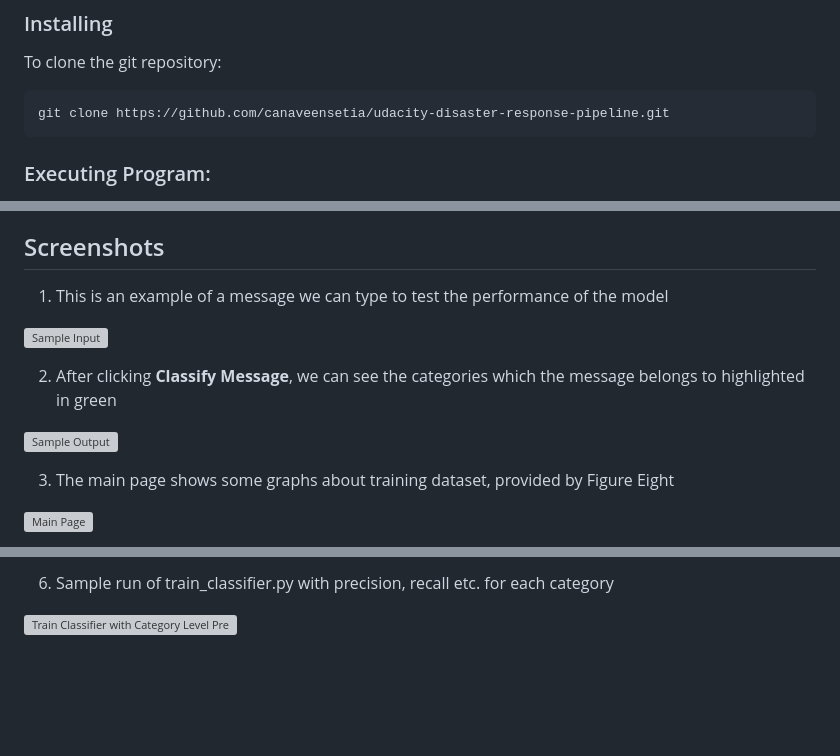
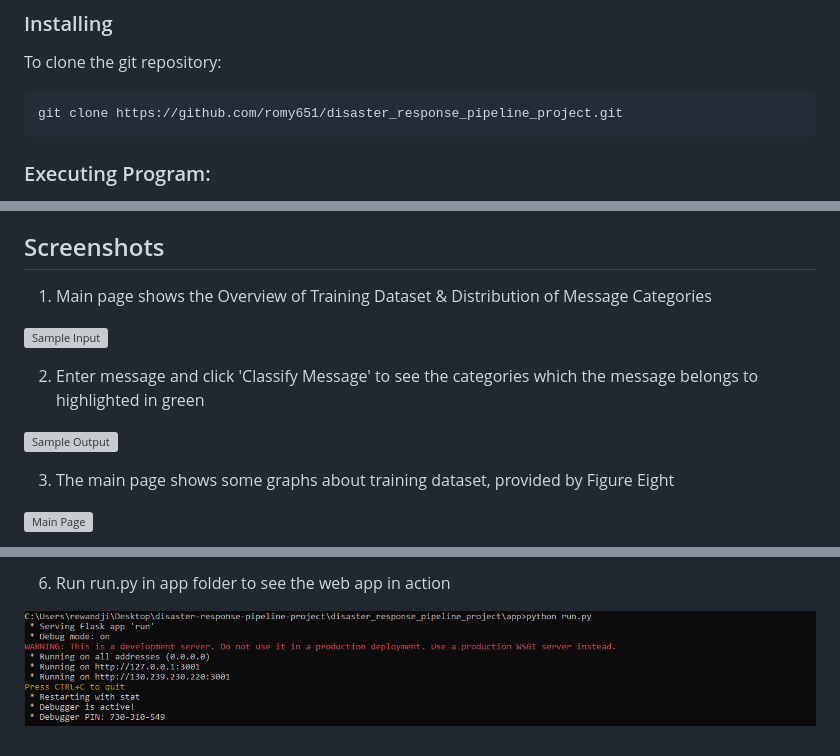
Before and after one commit to romy651/disaster_response_pipeline_project, a Markdown page: README.md, 3 parts joined by grey strips. Rendered like a GitHub page; pictures changed too: screenshots/run.png (added); blank space fills up the shorter version; grey boxes are pictures that could not be loaded.

````diff
--- a/README.md
+++ b/README.md
@@ -42,7 +42,7 @@ The project consists of three main components:
 ### Installing
 To clone the git repository:
 ```
-git clone https://github.com/canaveensetia/udacity-disaster-response-pipeline.git
+git clone https://github.com/romy651/disaster_response_pipeline_project.git
 ```
 <a name="execution"></a>
 ### Executing Program:
@@ -95,5 +95,5 @@ You can use **ML Pipeline Preparation Notebook** to re-train the model or tune i
 <a name="screenshots"></a>
 ## Screenshots
 
-1. This is an example of a message we can type to test the performance of the model
+1. Main page shows the Overview of Training Dataset & Distribution of Message Categories
 
@@ -101,3 +101,3 @@ You can use **ML Pipeline Preparation Notebook** to re-train the model or tune i
 
-2. After clicking **Classify Message**, we can see the categories which the message belongs to highlighted in green
+2. Enter message and click 'Classify Message' to see the categories which the message belongs to highlighted in green
 
@@ -117,4 +118,4 @@ You can use **ML Pipeline Preparation Notebook** to re-train the model or tune i
 
-6. Sample run of train_classifier.py with precision, recall etc. for each category
+6. Run run.py in app folder to see the web app in action
 
-![Train Classifier with Category Level Precision Recall](screenshots/train_classifier_category_precision_recall.png)
+![Exute run.py](screenshots/run.png)
````
Also changed, not shown: other parts of README.md (+4 -3 lines), screenshots/evaluation.png (added), screenshots/home_page.PNG, screenshots/process_data.png (added), screenshots/query.PNG, screenshots/train_classifier.png (added), 2 other files.
